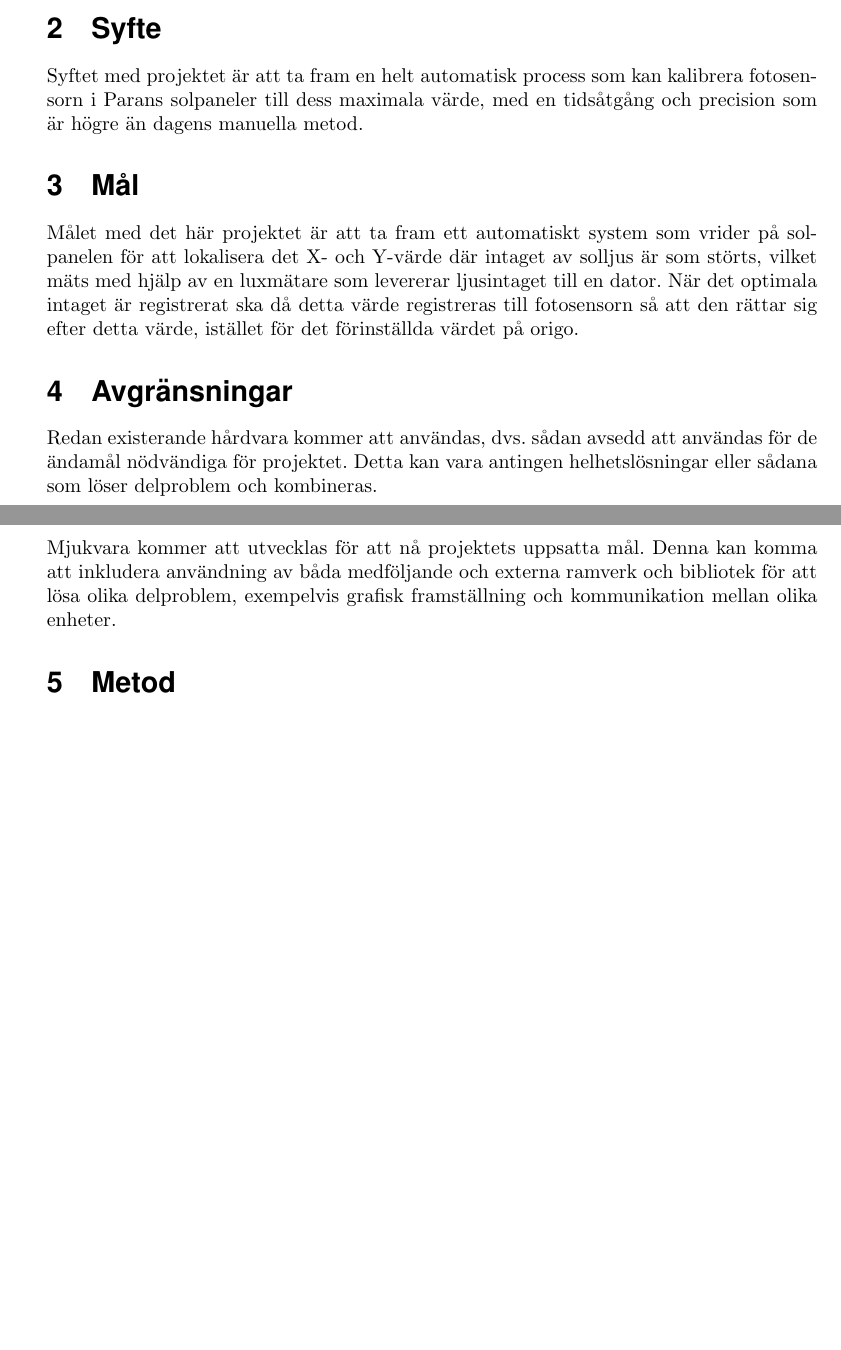
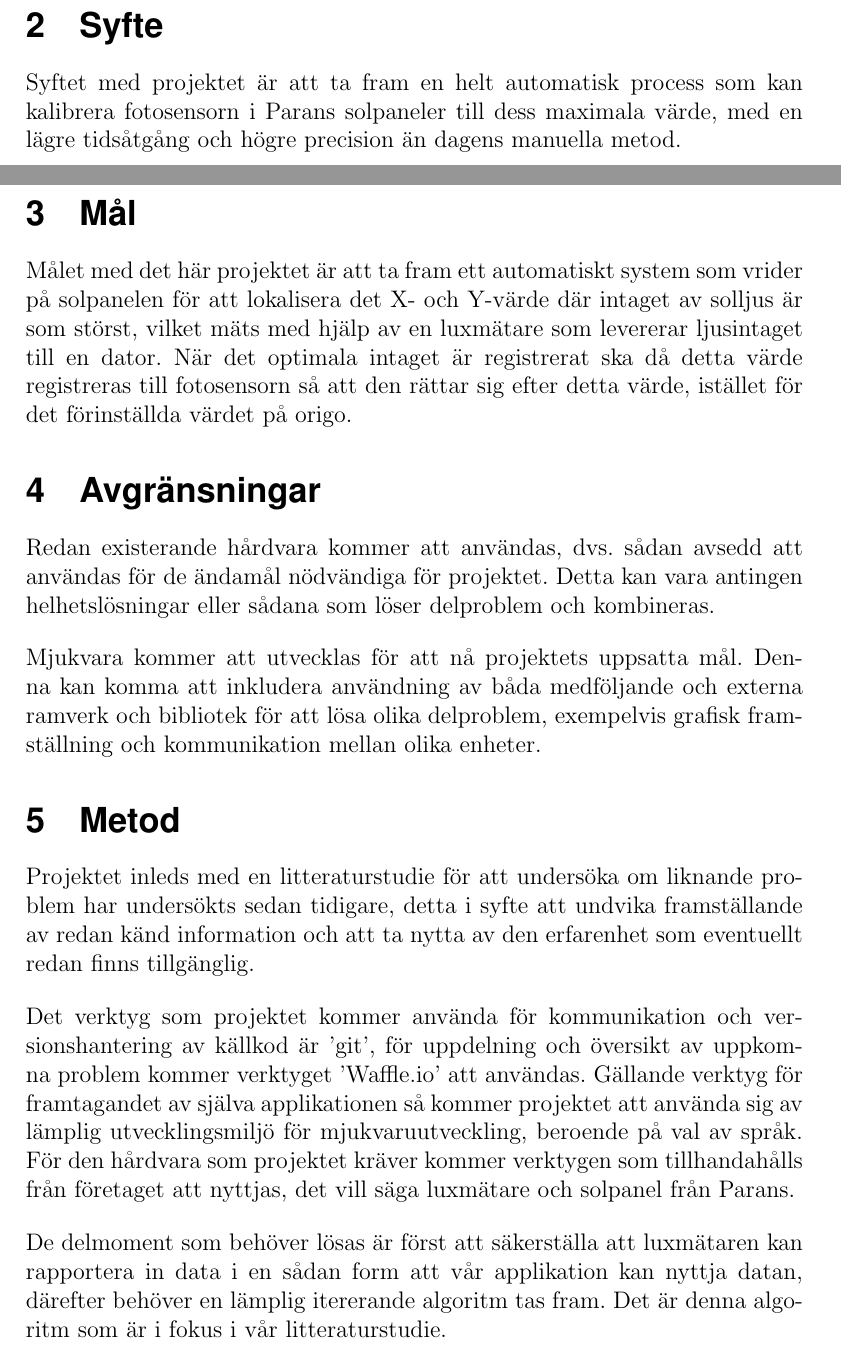
Before and after one commit to MrAkergren/calibration, a LaTeX document (doc/tex/planning/planning.tex): two parts of pages 2 and 3 of 3 before the commit and two parts of pages 2 and 3 of 4 after it, joined at a grey line, cut so that both start at the same text, the shorter picture padded with empty space. Compiled offline with pdfLaTeX.

Commit message:
added method

```diff
--- a/doc/tex/planning/planning.tex
+++ b/doc/tex/planning/planning.tex
@@ -1,4 +1,4 @@
-\documentclass{article}
+\documentclass[a4paper, 12pt]{article}
 
 %%--LANGUAGE AND ENCODING--%%
 \usepackage[swedish]{babel}
@@ -14,7 +14,7 @@
 
 
 %%--SPACING AND MARGIN--%
-\usepackage[margin=4cm, top=2.5cm]{geometry}
+%\usepackage[margin=4cm, top=2.5cm]{geometry}
 \setlength{\parindent}{0mm}
 
 %%--SANS-SERIF FONTS FOR SECTIONS--%%
@@ -58,7 +58,7 @@
             19821112--7652 \and
             Åkergren, Oskar\\ \texttt{akergren@student.chalmers.se}  \\ 19880508--7114
 }
-\title{\vspace{2cm} \underline{Planeringsrapport} \\ Kalibrering av solsensor \\ för Parans solpanel \vspace{1cm}}
+\title{\underline{Planeringsrapport} \\ Kalibrering av solsensor \\ för Parans solpanel \vspace{1cm}}
 
 \date{\vspace{8cm}\today}
 
@@ -88,14 +88,14 @@
 
 \section{Syfte} % (fold)
 \label{sec:syfte}
-    Syftet med projektet är att ta fram en helt automatisk process som kan kalibrera fotosensorn i Parans solpaneler till dess maximala värde, med en tidsåtgång och precision som är högre än dagens manuella metod.
+    Syftet med projektet är att ta fram en helt automatisk process som kan kalibrera fotosensorn i Parans solpaneler till dess maximala värde, med en lägre tidsåtgång och högre precision än dagens manuella metod.
 
 %subsection syfte (end)
 
 \section{Mål} % (fold)
 \label{sec:m_l}
 
-    Målet med det här projektet är att ta fram ett automatiskt system som vrider på solpanelen för att lokalisera det X- och Y-värde där intaget av solljus är som störts, vilket mäts med hjälp av en luxmätare som levererar ljusintaget till en dator. När det optimala intaget är registrerat ska då detta värde registreras till fotosensorn så att den rättar sig efter detta värde, istället för det förinställda värdet på origo.
+    Målet med det här projektet är att ta fram ett automatiskt system som vrider på solpanelen för att lokalisera det X- och Y-värde där intaget av solljus är som störst, vilket mäts med hjälp av en luxmätare som levererar ljusintaget till en dator. När det optimala intaget är registrerat ska då detta värde registreras till fotosensorn så att den rättar sig efter detta värde, istället för det förinställda värdet på origo.
 
 % section m_l (end)
 
@@ -109,7 +109,11 @@
 
 \section{Metod}
 \label{sec:metod} % (fold)
+    Projektet inleds med en litteraturstudie för att undersöka om liknande problem har undersökts sedan tidigare, detta i syfte att undvika framställande av redan känd information och att ta nytta av den erfarenhet som eventuellt redan finns tillgänglig. \bigskip
 
+    Det verktyg som projektet kommer använda för kommunikation och versionshantering av källkod är 'git', för uppdelning och översikt av uppkomna problem kommer verktyget 'Waffle.io' att användas. Gällande verktyg för framtagandet av själva applikationen så kommer projektet att an\-vända sig av lämplig utvecklingsmiljö för mjukvaruutveckling, beroende på val av språk. För den hårdvara som projektet kräver kommer verktygen som tillhandahålls från företaget att nyttjas, det vill säga luxmätare och solpanel från Parans. \bigskip
+
+    De delmoment som behöver lösas är först att säkerställa att luxmätaren kan rapportera in data i en sådan form att vår applikation kan nyttja datan, därefter behöver en lämplig itererande algoritm tas fram. Det är denna algoritm som är i fokus i vår litteraturstudie.
 % section metod (end)
 
 \section{Tidsplan}
```
